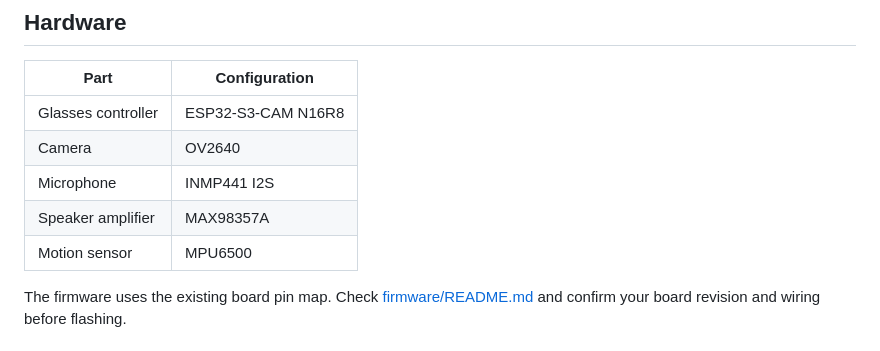
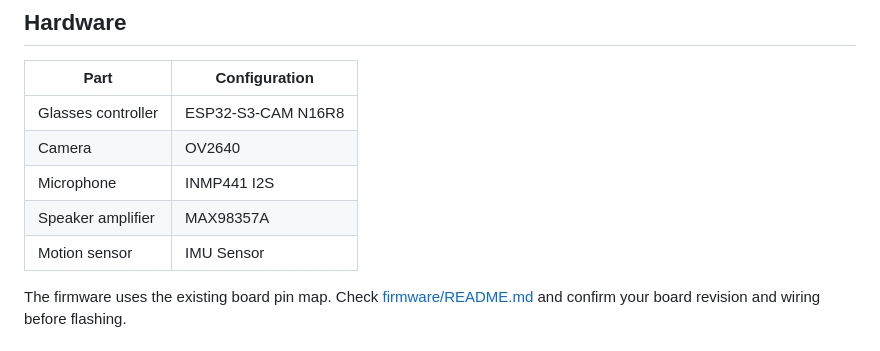
Before and after one commit to alvin0401lo/ThirdEye, a Markdown page: README.md, the part around the change. Drawn GitHub-style.

```diff
--- a/README.md
+++ b/README.md
@@ -20,7 +20,7 @@ ThirdEye is an AI-assisted smart-glasses prototype designed to make visual assis
 | Camera | OV2640 |
 | Microphone | INMP441 I2S |
 | Speaker amplifier | MAX98357A |
-| Motion sensor | MPU6500 |
+| Motion sensor | IMU Sensor |
 
 The firmware uses the existing board pin map. Check [firmware/README.md](firmware/README.md) and confirm your board revision and wiring before flashing.
 
```
